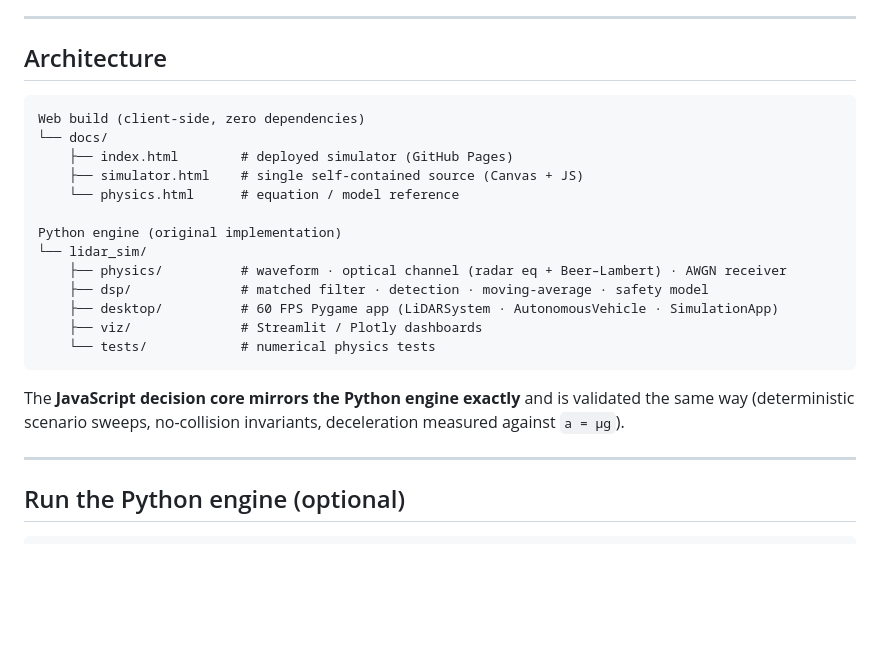
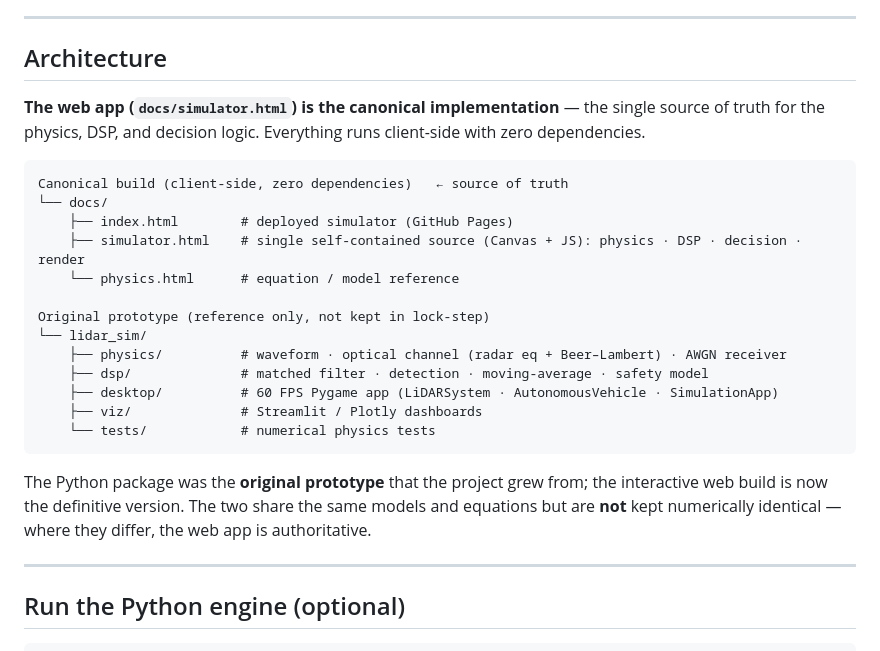
Before and after one commit to roeihemo-cmd/LISA, a Markdown page: README.md, the part around the change. Drawn GitHub-style; blank space fills up the shorter version.

Commit message:
Declare the web build (simulator.html) the canonical single source of truth; reposition Python as original prototype (correct the false 'mirrors exactly' claim)
Co-Authored-By: Claude Opus 4.8 <noreply@anthropic.com>

````diff
--- a/README.md
+++ b/README.md
@@ -99,14 +99,16 @@ Every equation above is explained term-by-term inside the app via the `[i]` butt
 
 ## Architecture
 
+**The web app (`docs/simulator.html`) is the canonical implementation** — the single source of truth for the physics, DSP, and decision logic. Everything runs client-side with zero dependencies.
+
 ```
-Web build (client-side, zero dependencies)
+Canonical build (client-side, zero dependencies)   ← source of truth
 └── docs/
     ├── index.html        # deployed simulator (GitHub Pages)
-    ├── simulator.html    # single self-contained source (Canvas + JS)
+    ├── simulator.html    # single self-contained source (Canvas + JS): physics · DSP · decision · render
     └── physics.html      # equation / model reference
 
-Python engine (original implementation)
+Original prototype (reference only, not kept in lock-step)
 └── lidar_sim/
     ├── physics/          # waveform · optical channel (radar eq + Beer–Lambert) · AWGN receiver
     ├── dsp/              # matched filter · detection · moving-average · safety model
@@ -115,7 +117,7 @@ Python engine (original implementation)
     └── tests/            # numerical physics tests
 ```
 
-The **JavaScript decision core mirrors the Python engine exactly** and is validated the same way (deterministic scenario sweeps, no-collision invariants, deceleration measured against `a = μg`).
+The Python package was the **original prototype** that the project grew from; the interactive web build is now the definitive version. The two share the same models and equations but are **not** kept numerically identical — where they differ, the web app is authoritative.
 
 ---
 
````
